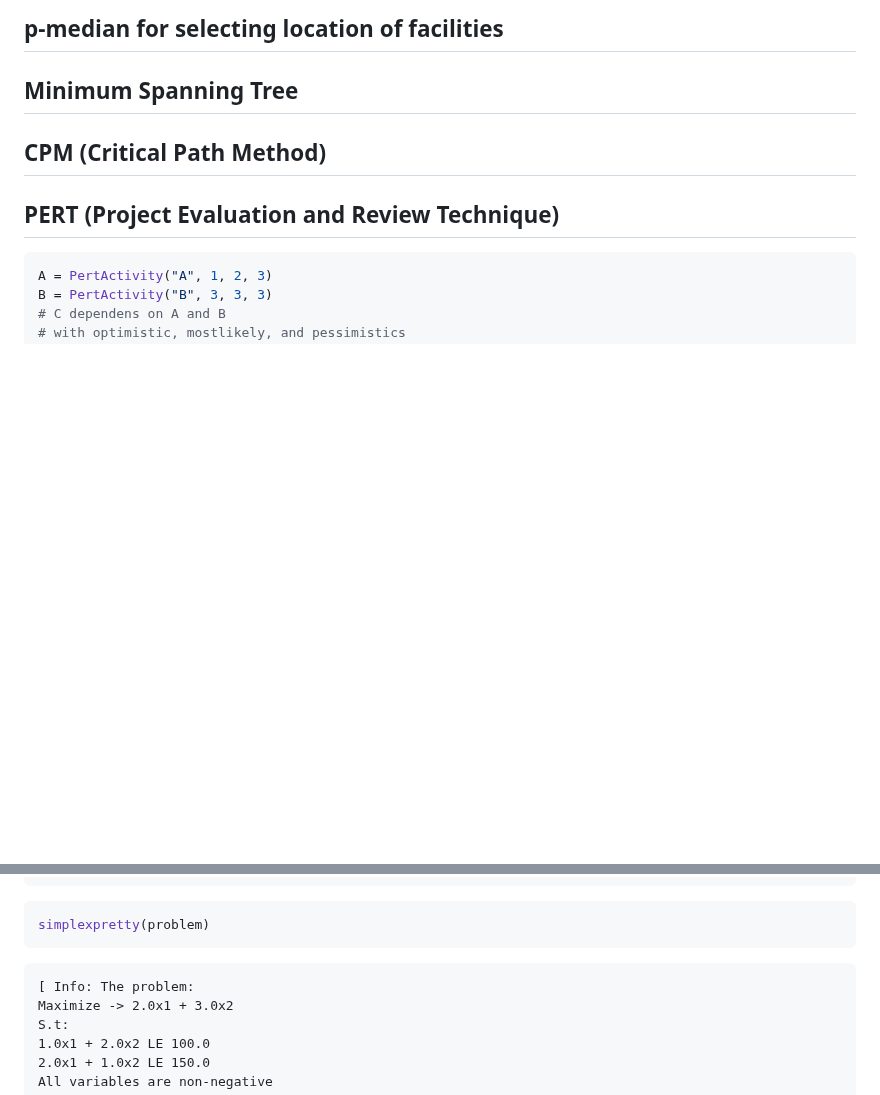
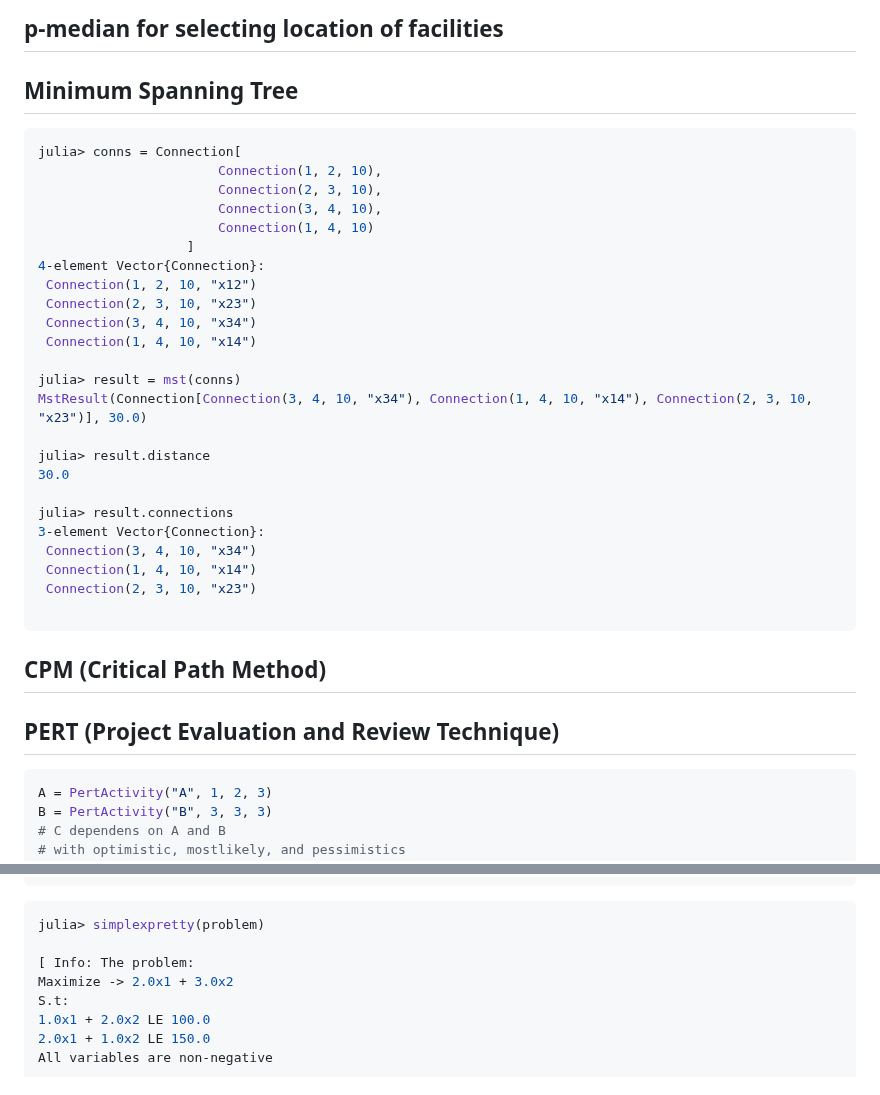
Before and after one commit to jbytecode/OperationsResearchModels.jl, a Markdown page: README.md, 2 parts joined by grey strips. Rendered like a GitHub page; blank space fills up the shorter version.

Commit message:
add minimum spanning tree docs to README

````diff
--- a/README.md
+++ b/README.md
@@ -104,6 +104,33 @@ result = game(mat)
 
 ## Minimum Spanning Tree
 
+```julia
+julia> conns = Connection[
+                       Connection(1, 2, 10),
+                       Connection(2, 3, 10),
+                       Connection(3, 4, 10),
+                       Connection(1, 4, 10)
+                   ]
+4-element Vector{Connection}:
+ Connection(1, 2, 10, "x12")
+ Connection(2, 3, 10, "x23")
+ Connection(3, 4, 10, "x34")
+ Connection(1, 4, 10, "x14")
+
+julia> result = mst(conns)
+MstResult(Connection[Connection(3, 4, 10, "x34"), Connection(1, 4, 10, "x14"), Connection(2, 3, 10, "x23")], 30.0)
+
+julia> result.distance
+30.0
+
+julia> result.connections
+3-element Vector{Connection}:
+ Connection(3, 4, 10, "x34")
+ Connection(1, 4, 10, "x14")
+ Connection(2, 3, 10, "x23")
+
+```
+
 ## CPM (Critical Path Method)
 
 ## PERT (Project Evaluation and Review Technique)
@@ -177,10 +204,8 @@ All variables are non-negative
 ```
 
 ```julia
-simplexpretty(problem)
-```
+julia> simplexpretty(problem)
 
-```
 [ Info: The problem:
 Maximize -> 2.0x1 + 3.0x2
 S.t:
````
